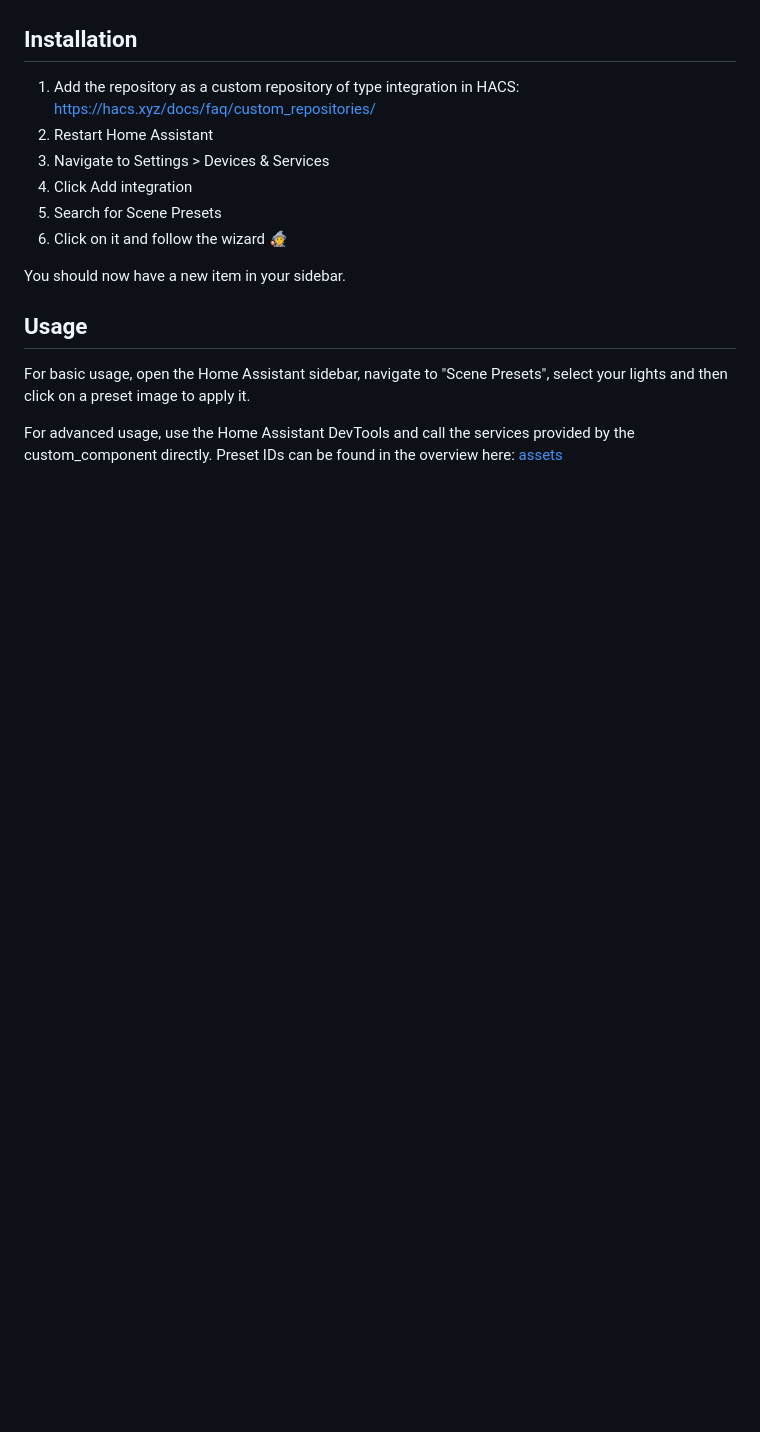
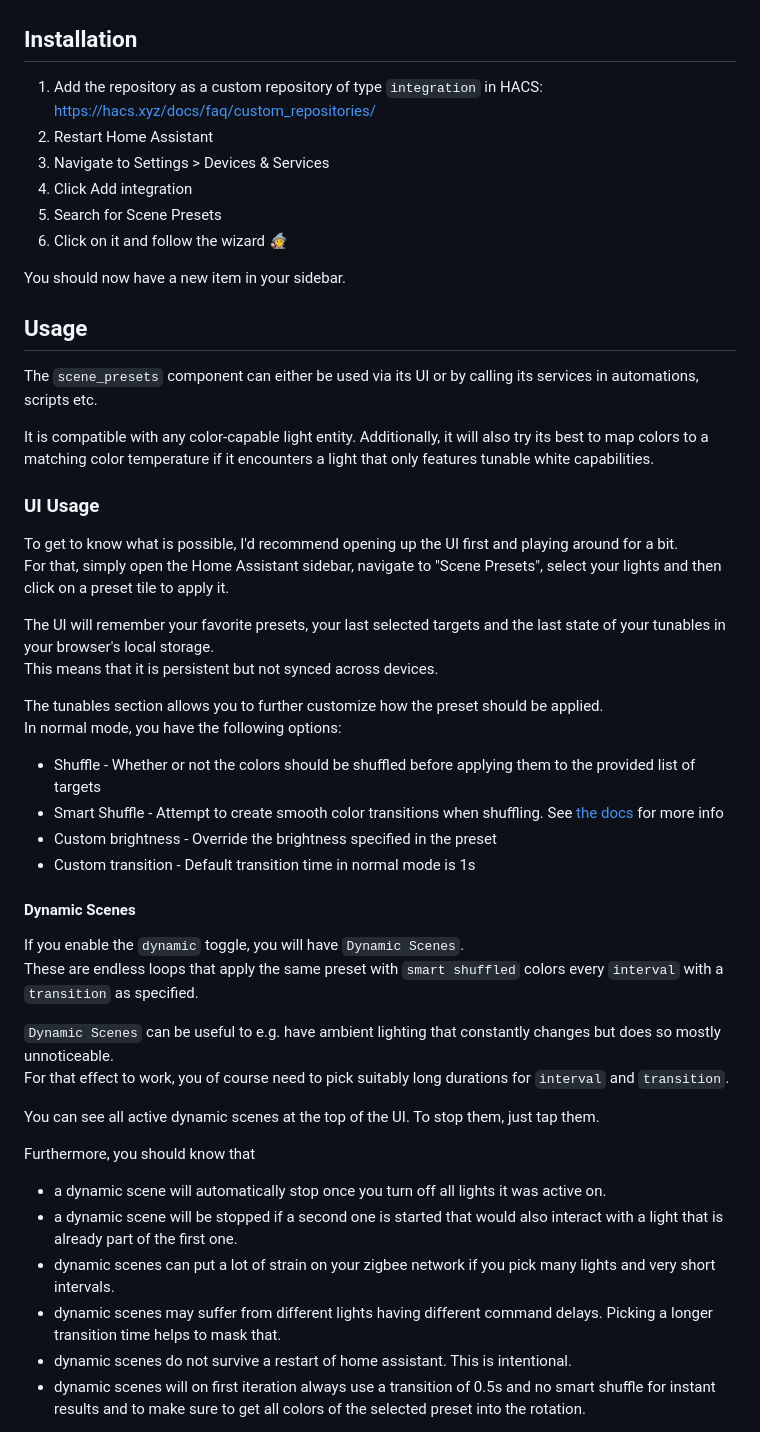
Before and after one commit to Hypfer/hass-scene_presets, a Markdown page: Readme.md, the part around one of its changes. Drawn GitHub-style; blank space fills up the shorter version.

```diff
--- a/Readme.md
+++ b/Readme.md
@@ -19,7 +19,7 @@ And, most importantly, no account required :-)
 
 ## Installation
 
-1. Add the repository as a custom repository of type integration in HACS: https://hacs.xyz/docs/faq/custom_repositories/
+1. Add the repository as a custom repository of type `integration` in HACS: https://hacs.xyz/docs/faq/custom_repositories/
 2. Restart Home Assistant
 3. Navigate to Settings > Devices & Services
 4. Click Add integration
@@ -30,6 +30,42 @@ You should now have a new item in your sidebar.
 
 ## Usage
 
-For basic usage, open the Home Assistant sidebar, navigate to "Scene Presets", select your lights and then click on a preset image to apply it.
+The `scene_presets` component can either be used via its UI or by calling its services in automations, scripts etc.
 
-For advanced usage, use the Home Assistant DevTools and call the services provided by the custom_component directly.
+It is compatible with any color-capable light entity. Additionally, it will also try its best to map colors to a matching
+color temperature if it encounters a light that only features tunable white capabilities.
+
+
+### UI Usage
+
+To get to know what is possible, I'd recommend opening up the UI first and playing around for a bit.<br/>
+For that, simply open the Home Assistant sidebar, navigate to "Scene Presets", select your lights and then click on a preset tile to apply it.
+
+The UI will remember your favorite presets, your last selected targets and the last state of your tunables in your browser's local storage.<br/>
+This means that it is persistent but not synced across devices.
+
+The tunables section allows you to further customize how the preset should be applied.<br/>
+In normal mode, you have the following options:
+- Shuffle - Whether or not the colors should be shuffled before applying them to the provided list of targets
+- Smart Shuffle - Attempt to create smooth color transitions when shuffling. See [the docs](./docs/Smart%20Shuffle.md) for more info
+- Custom brightness - Override the brightness specified in the preset
+- Custom transition - Default transition time in normal mode is 1s
+
+#### Dynamic Scenes
+
+If you enable the `dynamic` toggle, you will have `Dynamic Scenes`.<br/>
+These are endless loops that apply the same preset with `smart shuffled` colors every `interval` with a `transition` as specified.
+
+`Dynamic Scenes` can be useful to e.g. have ambient lighting that constantly changes but does so mostly unnoticeable.<br/>
+For that effect to work, you of course need to pick suitably long durations for `interval` and `transition`.
+
+You can see all active dynamic scenes at the top of the UI. To stop them, just tap them.
+
+Furthermore, you should know that<br/>
+- a dynamic scene will automatically stop once you turn off all lights it was active on.
+- a dynamic scene will be stopped if a second one is started that would also interact with a light that is already part of the first one.
+- dynamic scenes can put a lot of strain on your zigbee network if you pick many lights and very short intervals.
+- dynamic scenes may suffer from different lights having different command delays. Picking a longer transition time helps to mask that.
+- dynamic scenes do not survive a restart of home assistant. This is intentional.
+- dynamic scenes will on first iteration always use a transition of 0.5s and no smart shuffle for instant results and to make sure to get all colors of the selected preset into the rotation.
+
```
Also changed, not shown: other parts of Readme.md (+18 -6 lines), img/last_action_payload.png, img/ui.png, 9 other files.
